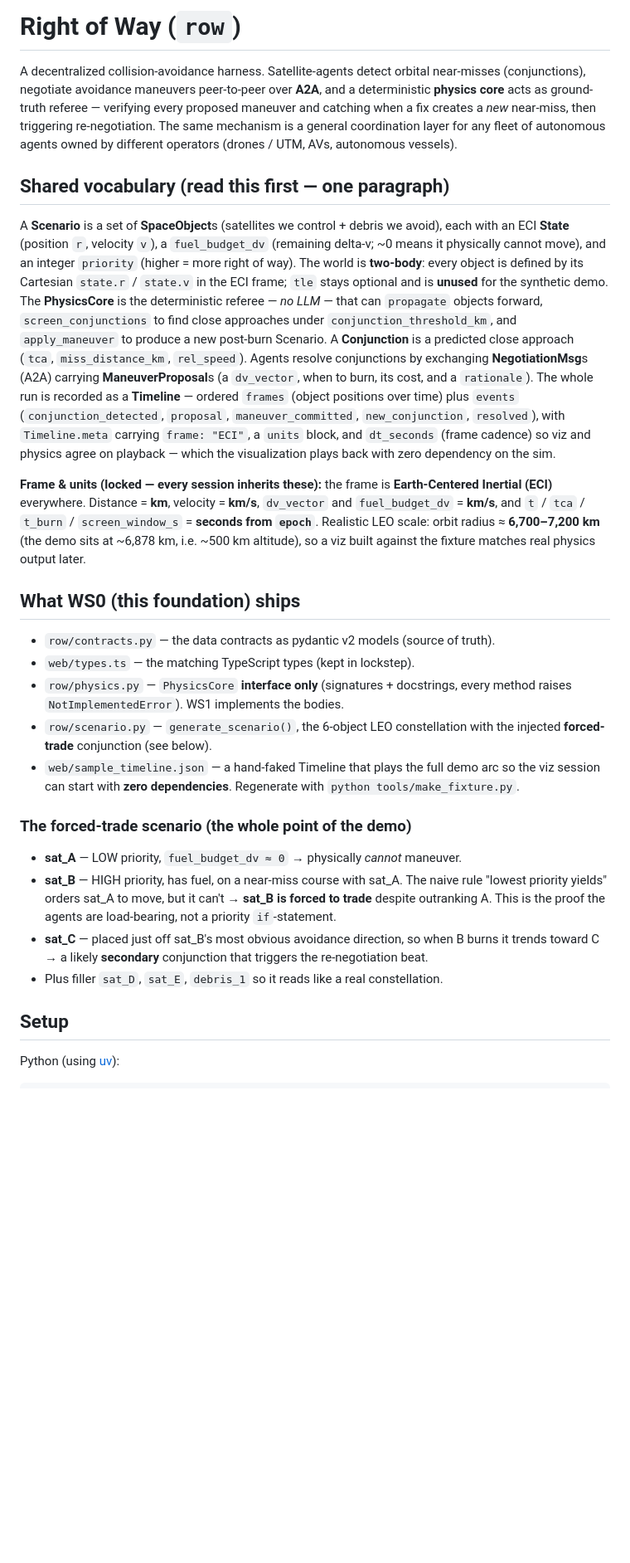
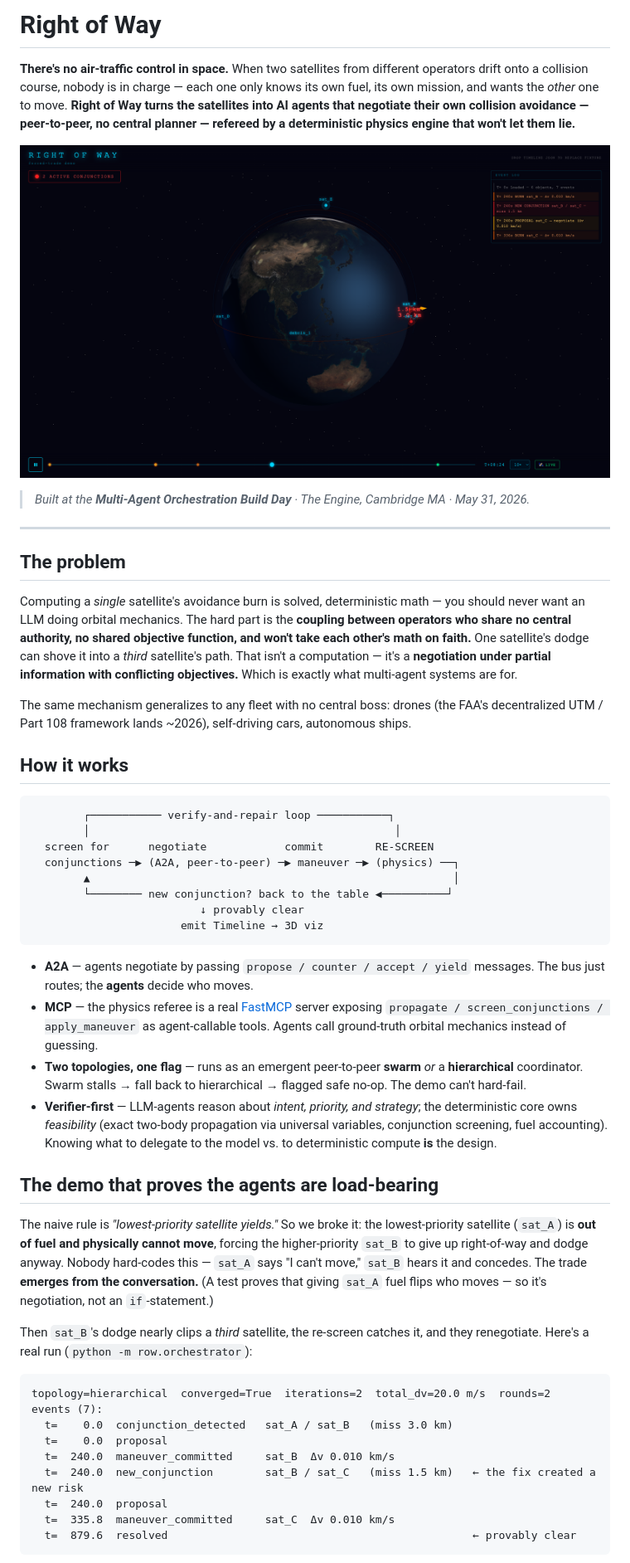
Before and after one commit to Dunya-8a/right-of-way, a Markdown page: README.md, the part around the change printed below. Shown: that part at 83% size. Rendered like a GitHub page; pictures changed too: docs/images/negotiation.png (added); blank space fills up the shorter version.

Commit message:
README: project front page with live-negotiation screenshots and real run output

````diff
--- a/README.md
+++ b/README.md
@@ -1,65 +1,52 @@
-# Right of Way (`row`)
+# Right of Way
 
-A decentralized collision-avoidance harness. Satellite-agents detect orbital
-near-misses (conjunctions), negotiate avoidance maneuvers peer-to-peer over
-**A2A**, and a deterministic **physics core** acts as ground-truth referee —
-verifying every proposed maneuver and catching when a fix creates a *new*
-near-miss, then triggering re-negotiation. The same mechanism is a general
-coordination layer for any fleet of autonomous agents owned by different
-operators (drones / UTM, AVs, autonomous vessels).
+**There's no air-traffic control in space.** When two satellites from different operators drift onto a collision course, nobody is in charge — each one only knows its own fuel, its own mission, and wants the *other* one to move. **Right of Way turns the satellites into AI agents that negotiate their own collision avoidance — peer-to-peer, no central planner — refereed by a deterministic physics engine that won't let them lie.**
 
-## Shared vocabulary (read this first — one paragraph)
+![Right of Way — live negotiation: two active conjunctions, the agents' burn proposals streaming into the event log, and maneuver vectors on the satellites](docs/images/negotiation.png)
 
-A **Scenario** is a set of **SpaceObject**s (satellites we control + debris we
-avoid), each with an ECI **State** (position `r`, velocity `v`), a
-`fuel_budget_dv` (remaining delta-v; ~0 means it physically cannot move), and an
-integer `priority` (higher = more right of way). The world is **two-body**:
-every object is defined by its Cartesian `state.r` / `state.v` in the ECI frame;
-`tle` stays optional and is **unused** for the synthetic demo. The
-**PhysicsCore** is the deterministic referee — *no LLM* — that can `propagate`
-objects forward, `screen_conjunctions` to find close approaches under
-`conjunction_threshold_km`, and `apply_maneuver` to produce a new post-burn
-Scenario. A **Conjunction** is a predicted close approach (`tca`,
-`miss_distance_km`, `rel_speed`). Agents resolve conjunctions by exchanging
-**NegotiationMsg**s (A2A) carrying **ManeuverProposal**s (a `dv_vector`, when to
-burn, its cost, and a `rationale`). The whole run is recorded as a **Timeline**
-— ordered `frames` (object positions over time) plus `events`
-(`conjunction_detected`, `proposal`, `maneuver_committed`, `new_conjunction`,
-`resolved`), with `Timeline.meta` carrying `frame: "ECI"`, a `units` block, and
-`dt_seconds` (frame cadence) so viz and physics agree on playback — which the
-visualization plays back with zero dependency on the sim.
+> *Built at the **Multi-Agent Orchestration Build Day** · The Engine, Cambridge MA · May 31, 2026.*
 
-**Frame & units (locked — every session inherits these):** the frame is
-**Earth-Centered Inertial (ECI)** everywhere. Distance = **km**, velocity =
-**km/s**, `dv_vector` and `fuel_budget_dv` = **km/s**, and `t` / `tca` /
-`t_burn` / `screen_window_s` = **seconds from `epoch`**. Realistic LEO scale:
-orbit radius ≈ **6,700–7,200 km** (the demo sits at ~6,878 km, i.e. ~500 km
-altitude), so a viz built against the fixture matches real physics output later.
+---
 
-## What WS0 (this foundation) ships
+## The problem
 
-- `row/contracts.py` — the data contracts as pydantic v2 models (source of truth).
-- `web/types.ts` — the matching TypeScript types (kept in lockstep).
-- `row/physics.py` — `PhysicsCore` **interface only** (signatures + docstrings,
-  every method raises `NotImplementedError`). WS1 implements the bodies.
-- `row/scenario.py` — `generate_scenario()`, the 6-object LEO constellation with
-  the injected **forced-trade** conjunction (see below).
-- `web/sample_timeline.json` — a hand-faked Timeline that plays the full demo
-  arc so the viz session can start with **zero dependencies**. Regenerate with
-  `python tools/make_fixture.py`.
+Computing a *single* satellite's avoidance burn is solved, deterministic math — you should never want an LLM doing orbital mechanics. The hard part is the **coupling between operators who share no central authority, no shared objective function, and won't take each other's math on faith.** One satellite's dodge can shove it into a *third* satellite's path. That isn't a computation — it's a **negotiation under partial information with conflicting objectives.** Which is exactly what multi-agent systems are for.
 
-### The forced-trade scenario (the whole point of the demo)
+The same mechanism generalizes to any fleet with no central boss: drones (the FAA's decentralized UTM / Part 108 framework lands ~2026), self-driving cars, autonomous ships.
 
-- **sat_A** — LOW priority, `fuel_budget_dv ≈ 0` → physically *cannot* maneuver.
-- **sat_B** — HIGH priority, has fuel, on a near-miss course with sat_A. The
-  naive rule "lowest priority yields" orders sat_A to move, but it can't →
-  **sat_B is forced to trade** despite outranking A. This is the proof the
-  agents are load-bearing, not a priority `if`-statement.
-- **sat_C** — placed just off sat_B's most obvious avoidance direction, so when
-  B burns it trends toward C → a likely **secondary** conjunction that triggers
-  the re-negotiation beat.
-- Plus filler `sat_D`, `sat_E`, `debris_1` so it reads like a real constellation.
+## How it works
 
-## Setup
+```
+        ┌─────────── verify-and-repair loop ───────────┐
+        │                                               │
+  screen for      negotiate            commit        RE-SCREEN
+  conjunctions ─▶ (A2A, peer-to-peer) ─▶ maneuver ─▶ (physics) ──┐
+        ▲                                                        │
+        └──────── new conjunction? back to the table ◀──────────┘
+                          ↓ provably clear
+                       emit Timeline → 3D viz
+```
 
-Python (using [uv](https://docs.astral.sh/uv/)):
+- **A2A** — agents negotiate by passing `propose / counter / accept / yield` messages. The bus just routes; the **agents** decide who moves.
+- **MCP** — the physics referee is a real [FastMCP](https://modelcontextprotocol.io) server exposing `propagate / screen_conjunctions / apply_maneuver` as agent-callable tools. Agents call ground-truth orbital mechanics instead of guessing.
+- **Two topologies, one flag** — runs as an emergent peer-to-peer **swarm** *or* a **hierarchical** coordinator. Swarm stalls → fall back to hierarchical → flagged safe no-op. The demo can't hard-fail.
+- **Verifier-first** — LLM-agents reason about *intent, priority, and strategy*; the deterministic core owns *feasibility* (exact two-body propagation via universal variables, conjunction screening, fuel accounting). Knowing what to delegate to the model vs. to deterministic compute **is** the design.
+
+## The demo that proves the agents are load-bearing
+
+The naive rule is *"lowest-priority satellite yields."* So we broke it: the lowest-priority satellite (`sat_A`) is **out of fuel and physically cannot move**, forcing the higher-priority `sat_B` to give up right-of-way and dodge anyway. Nobody hard-codes this — `sat_A` says "I can't move," `sat_B` hears it and concedes. The trade **emerges from the conversation.** (A test proves that giving `sat_A` fuel flips who moves — so it's negotiation, not an `if`-statement.)
+
+Then `sat_B`'s dodge nearly clips a *third* satellite, the re-screen catches it, and they renegotiate. Here's a real run (`python -m row.orchestrator`):
+
+```
+topology=hierarchical  converged=True  iterations=2  total_dv=20.0 m/s  rounds=2
+events (7):
+  t=    0.0  conjunction_detected   sat_A / sat_B   (miss 3.0 km)
+  t=    0.0  proposal
+  t=  240.0  maneuver_committed     sat_B  Δv 0.010 km/s
+  t=  240.0  new_conjunction        sat_B / sat_C   (miss 1.5 km)   ← the fix created a new risk
+  t=  240.0  proposal
+  t=  335.8  maneuver_committed     sat_C  Δv 0.010 km/s
+  t=  879.6  resolved                                               ← provably clear
+```
+
````
Also changed, not shown: other parts of README.md (+40 -61 lines), docs/images/overview.png (added).
